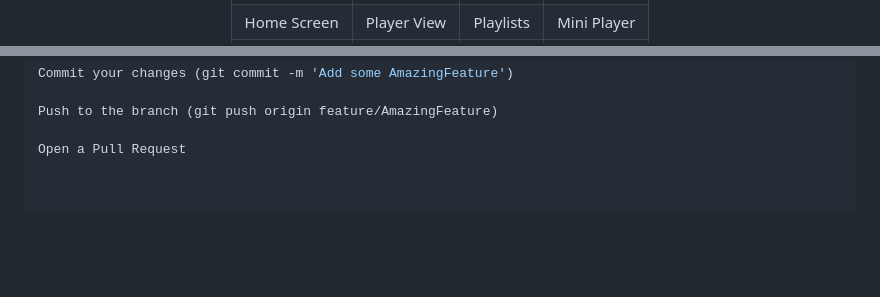
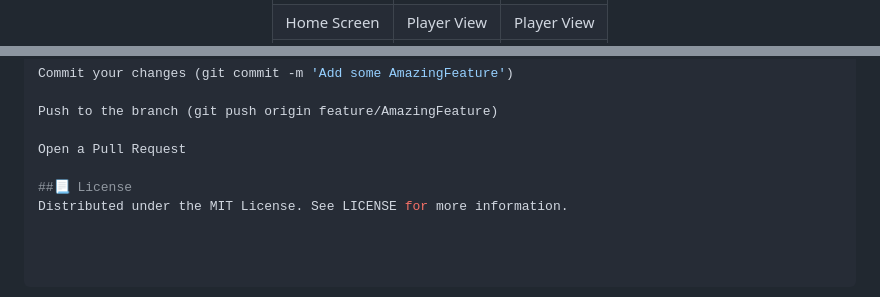
Before and after one commit to undescoreF/LaMelodia, a Markdown page: README.md, 2 parts joined by grey strips. Drawn GitHub-style; blank space fills up the shorter version.

```diff
--- a/README.md
+++ b/README.md
@@ -29,8 +28,7 @@ LaMelodia is a modern local music player built with **Flutter**. It features a s
     <tr>
       <td align="center">Home Screen</td>
       <td align="center">Player View</td>
-      <td align="center">Playlists</td>
-      <td align="center">Mini Player</td>
+      <td align="center">Player View</td>
     </tr>
     <tr>
       <td><img src="screenshots/img5.png" width="200px"></td>
@@ -107,3 +103,6 @@ Commit your changes (git commit -m 'Add some AmazingFeature')
 Push to the branch (git push origin feature/AmazingFeature)
 
 Open a Pull Request
+
+##📃 License
+Distributed under the MIT License. See LICENSE for more information.
```
Also changed, not shown: other parts of README.md (+2 -5 lines).
